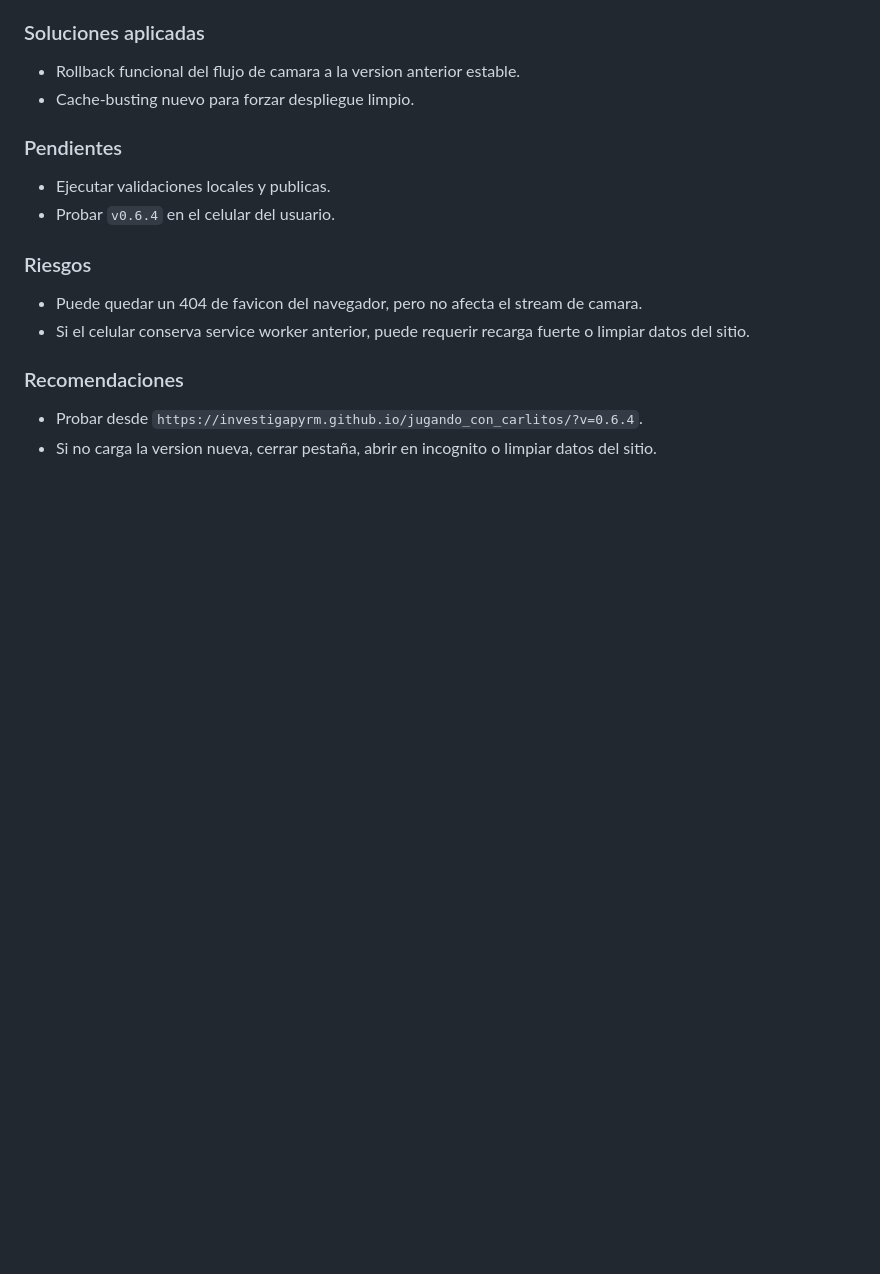
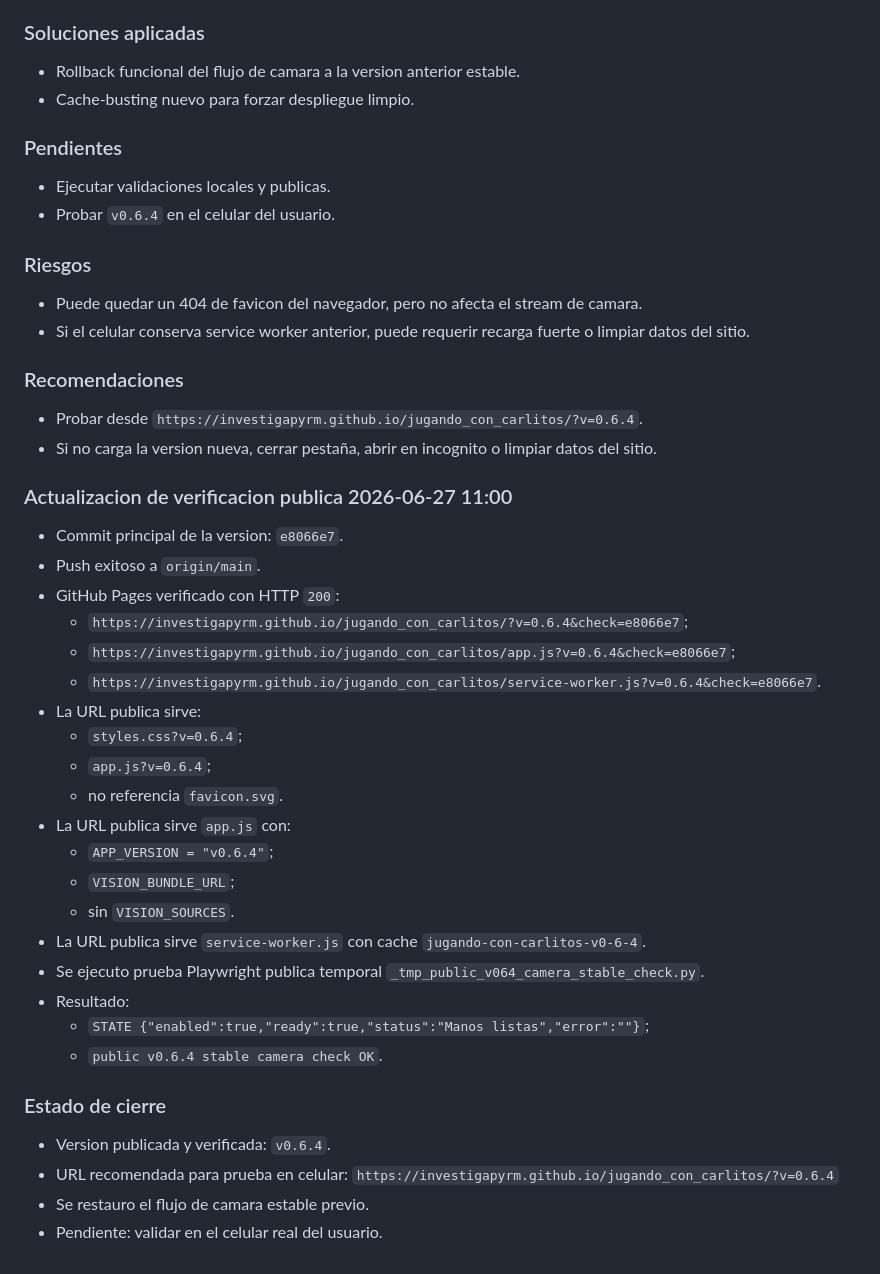
Before and after one commit to investigapyrm/jugando_con_carlitos, a Markdown page: BITACORA_JUGANDO_CON_CARLITOS_PARACEL_REPO.md, the part around the change. GitHub-like rendering; blank space fills up the shorter version.

Commit message:
Registra verificacion publica v0.6.4

```diff
--- a/BITACORA_JUGANDO_CON_CARLITOS_PARACEL_REPO.md
+++ b/BITACORA_JUGANDO_CON_CARLITOS_PARACEL_REPO.md
@@ -1497,3 +1497,32 @@
 
 * Probar desde `https://investigapyrm.github.io/jugando_con_carlitos/?v=0.6.4`.
 * Si no carga la version nueva, cerrar pestaña, abrir en incognito o limpiar datos del sitio.
+
+### Actualizacion de verificacion publica 2026-06-27 11:00
+
+* Commit principal de la version: `e8066e7`.
+* Push exitoso a `origin/main`.
+* GitHub Pages verificado con HTTP `200`:
+  * `https://investigapyrm.github.io/jugando_con_carlitos/?v=0.6.4&check=e8066e7`;
+  * `https://investigapyrm.github.io/jugando_con_carlitos/app.js?v=0.6.4&check=e8066e7`;
+  * `https://investigapyrm.github.io/jugando_con_carlitos/service-worker.js?v=0.6.4&check=e8066e7`.
+* La URL publica sirve:
+  * `styles.css?v=0.6.4`;
+  * `app.js?v=0.6.4`;
+  * no referencia `favicon.svg`.
+* La URL publica sirve `app.js` con:
+  * `APP_VERSION = "v0.6.4"`;
+  * `VISION_BUNDLE_URL`;
+  * sin `VISION_SOURCES`.
+* La URL publica sirve `service-worker.js` con cache `jugando-con-carlitos-v0-6-4`.
+* Se ejecuto prueba Playwright publica temporal `_tmp_public_v064_camera_stable_check.py`.
+* Resultado:
+  * `STATE {"enabled":true,"ready":true,"status":"Manos listas","error":""}`;
+  * `public v0.6.4 stable camera check OK`.
+
+### Estado de cierre
+
+* Version publicada y verificada: `v0.6.4`.
+* URL recomendada para prueba en celular: `https://investigapyrm.github.io/jugando_con_carlitos/?v=0.6.4`
+* Se restauro el flujo de camara estable previo.
+* Pendiente: validar en el celular real del usuario.
```
